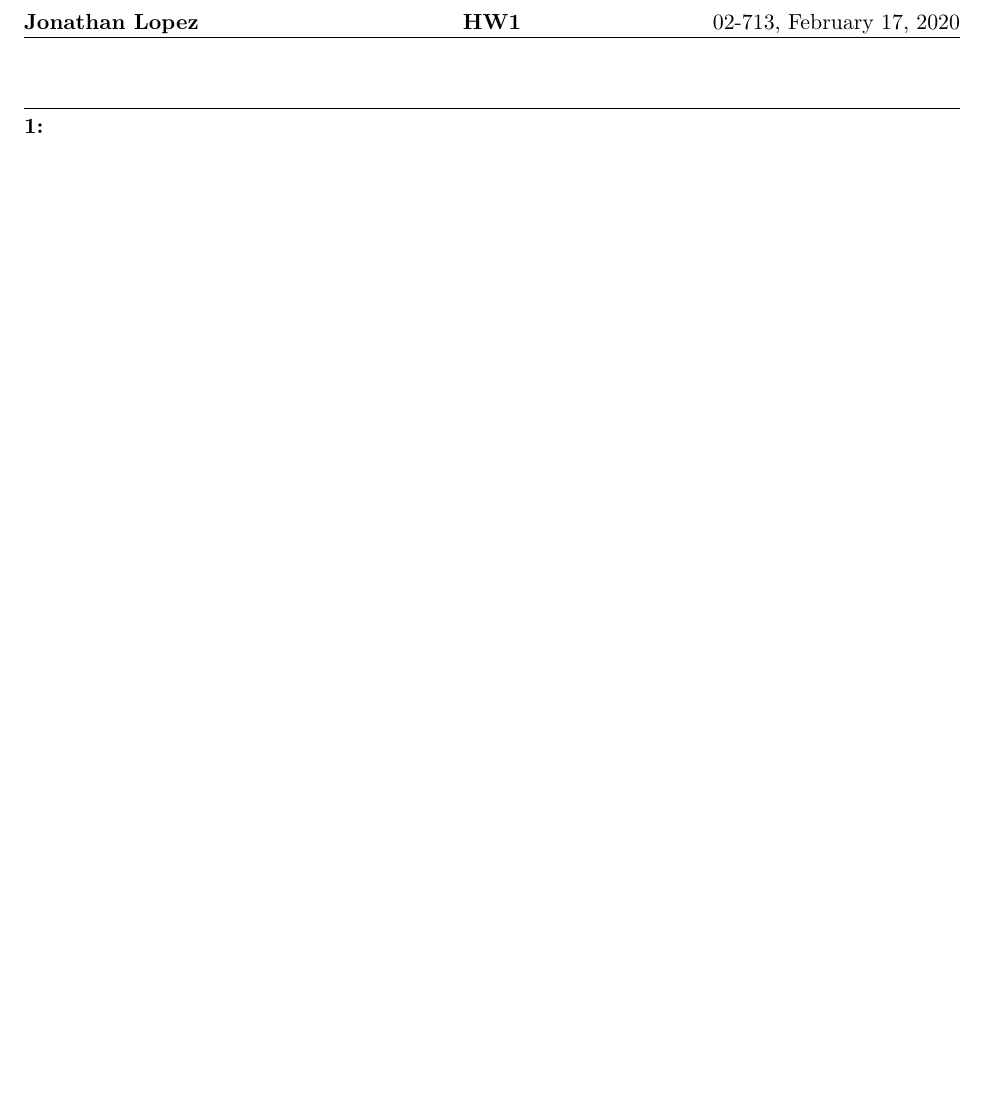
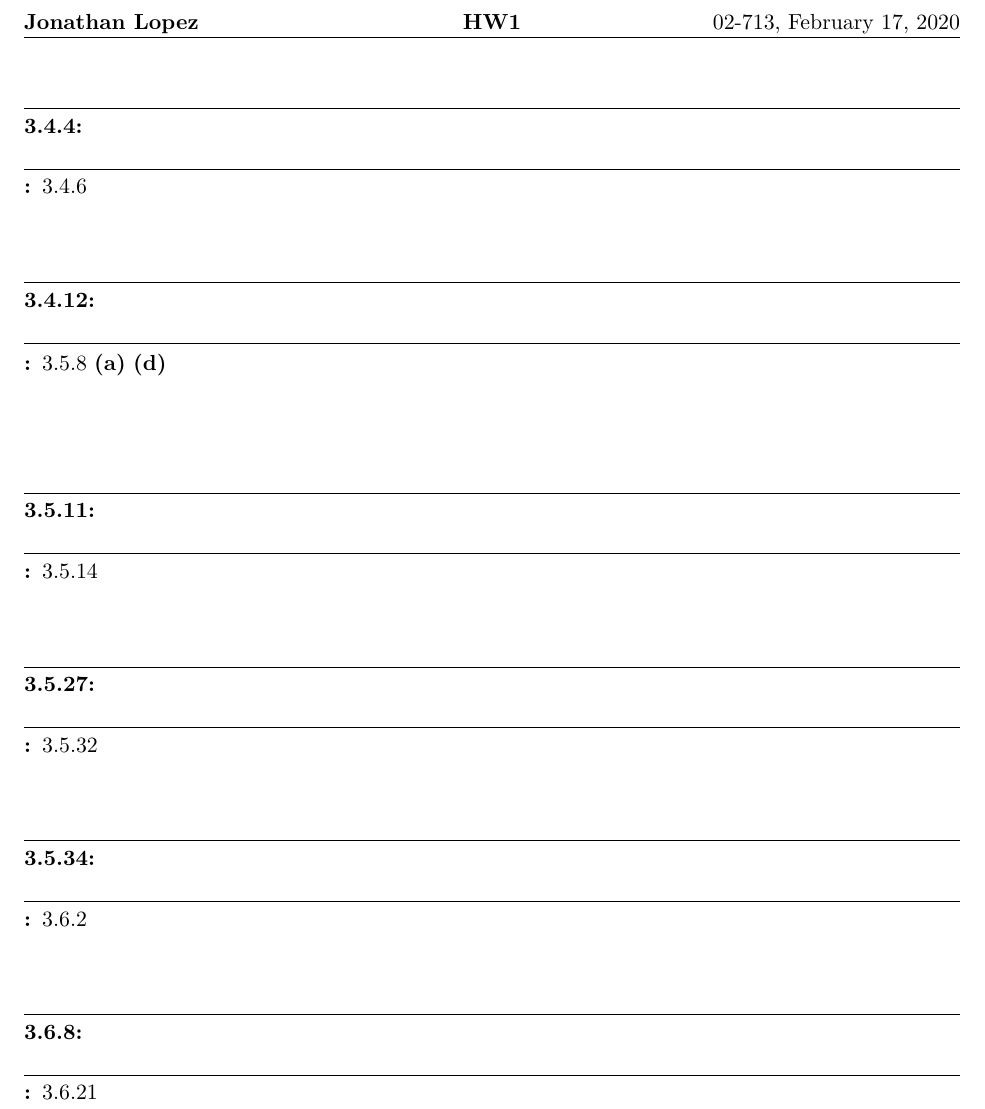
Before and after one commit to OtherwiseJLo/statistical_methods_hw, a LaTeX document (03/mod3_lopez.tex): part of the page, cut so that both start at the same text, the shorter picture padded with empty space. Compiled offline with pdfLaTeX.

Commit message:
Added problem numbers

```diff
--- a/03/mod3_lopez.tex
+++ b/03/mod3_lopez.tex
@@ -23,6 +23,21 @@
 
 
 
-\question{1}{}
+\question{3.4.4}
+\question{3.4.6}
+\question{3.4.12}
+\question{3.5.8}
+\part{a}
+\part{d}
+\question{3.5.11}
+\question{3.5.14}
+\question{3.5.27}
+\question{3.5.32}
+\question{3.5.34}
+\question{3.6.2}
+\question{3.6.8}
+\question{3.6.21}
+
+
 
 \end{document}
```
